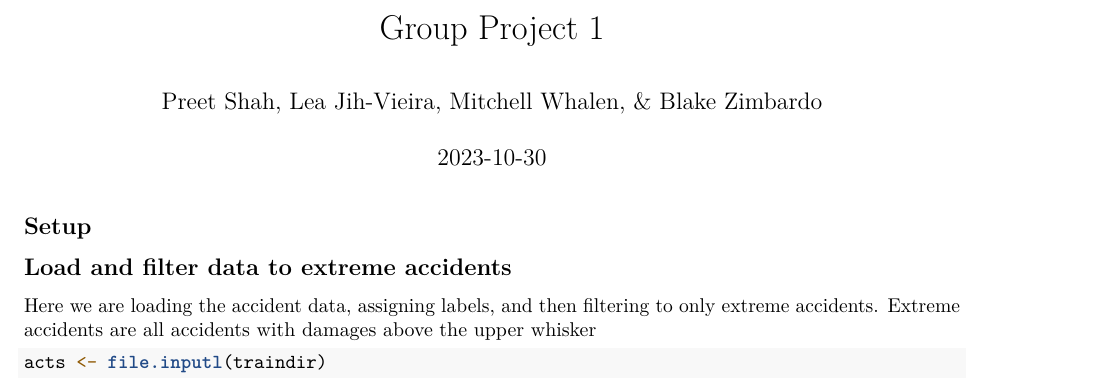
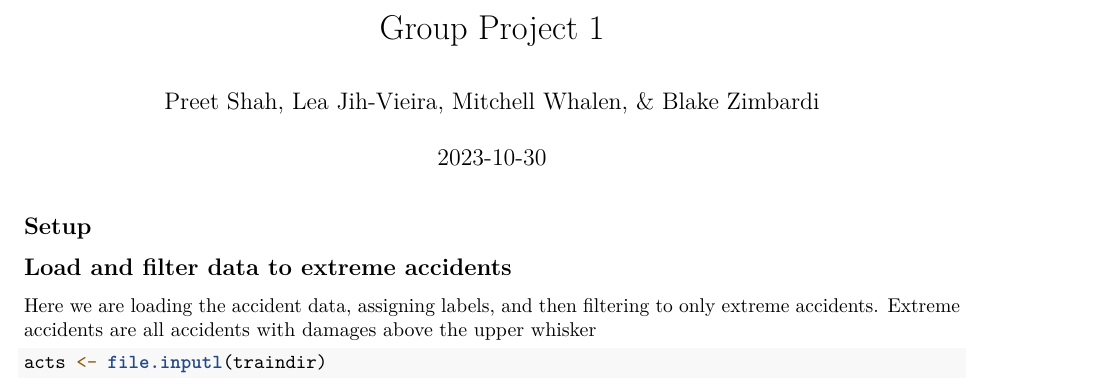
Before and after one commit to apy4jb/SYS6021Project1, an R Markdown document (Group-Project-v6.Rmd): part of page 1 of 24, cut so that both start at the same text. Rendered offline with R 4.5, knitr and Pandoc, then LaTeX, with nearby package versions; some code elsewhere in the file could not run offline.

Commit message:
Update Group-Project-v6.Rmd

```diff
--- a/Group-Project-v6.Rmd
+++ b/Group-Project-v6.Rmd
@@ -1,6 +1,6 @@
 ---
 title: "Group Project 1"
-author: "Preet Shah, Lea Jih-Vieira, Mitchell Whalen, & Blake Zimbardo"
+author: "Preet Shah, Lea Jih-Vieira, Mitchell Whalen, & Blake Zimbardi"
 date: "`r Sys.Date()`"
 output:
   pdf_document: default
```
